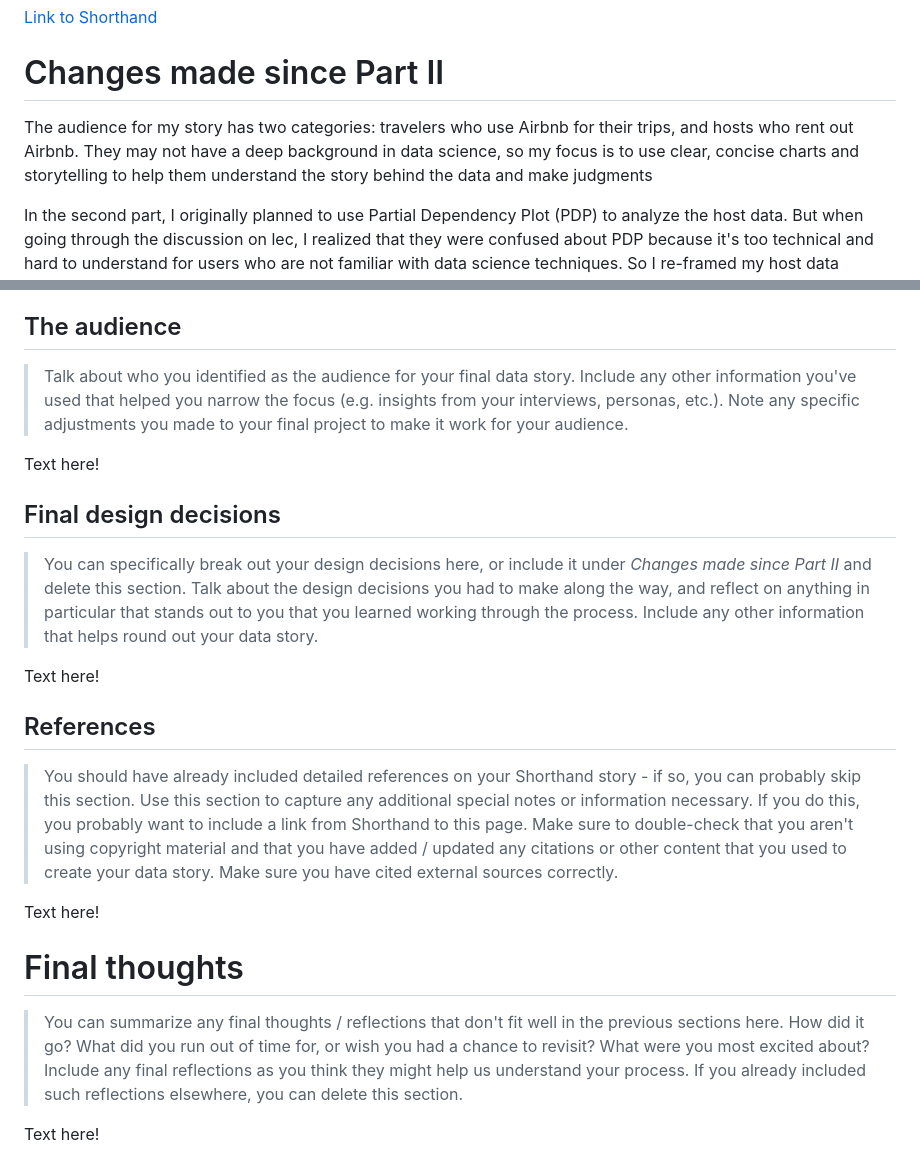
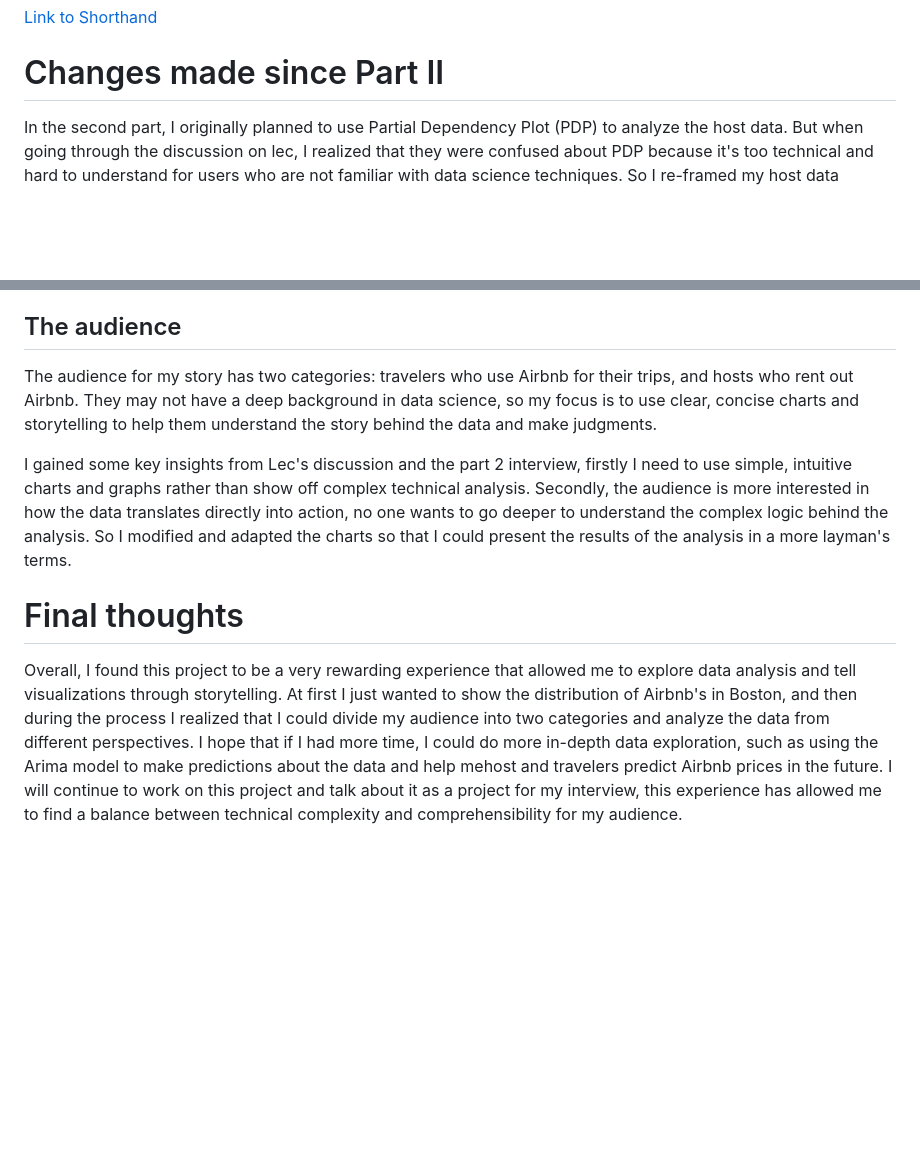
Before and after one commit to Ray1208xxxx/Ray-Zeng-Portfolio, a Markdown page: final-project-part-three.md, 2 parts joined by grey strips. Drawn GitHub-style; blank space fills up the shorter version.

```diff
--- a/final-project-part-three.md
+++ b/final-project-part-three.md
@@ -4,8 +4,6 @@
 [Link to Shorthand](https://carnegiemellon.shorthandstories.com/exploring-airbnb-market-dynamics-in-Boston/index.html)
 
 # Changes made since Part II
-The audience for my story has two categories: travelers who use Airbnb for their trips, and hosts who rent out Airbnb. They may not have a deep background in data science, so my focus is to use clear, concise charts and storytelling to help them understand the story behind the data and make judgments
-
 In the second part, I originally planned to use Partial Dependency Plot (PDP) to analyze the host data. But when going through the discussion on lec, I realized that they were confused about PDP because it's too technical and hard to understand for users who are not familiar with data science techniques. So I re-framed my host data analysis part and decided to use Annual Revenue to analyze landlord revenues, which would make it more understandable for my audience to understand what I was trying to convey.
 Code can be found in [View Resample.ipynb on nbviewer](https://nbviewer.org/github/Ray1208xxxx/Ray-Zeng-Portfolio/blob/main/resample.ipynb)
 
@@ -15,21 +13,11 @@ Secondly, I made changes to the box plot, I hadn't processed my data before so m
 
 
 ## The audience
-> Talk about who you identified as the audience for your final data story.  Include any other information you've used that helped you narrow the focus (e.g. insights from your interviews, personas, etc.).  Note any specific adjustments you made to your final project to make it work for your audience.
+The audience for my story has two categories: travelers who use Airbnb for their trips, and hosts who rent out Airbnb. They may not have a deep background in data science, so my focus is to use clear, concise charts and storytelling to help them understand the story behind the data and make judgments.
 
-Text here!
+I gained some key insights from Lec's discussion and the part 2 interview, firstly I need to use simple, intuitive charts and graphs rather than show off complex technical analysis. Secondly, the audience is more interested in how the data translates directly into action, no one wants to go deeper to understand the complex logic behind the analysis. So I modified and adapted the charts so that I could present the results of the analysis in a more layman's terms.
 
-## Final design decisions
-> You can specifically break out your design decisions here, or include it under *Changes made since Part II* and delete this section. Talk about the design decisions you had to make along the way, and reflect on anything in particular that stands out to you that you learned working through the process.  Include any other information that helps round out your data story.
 
-Text here!
-
-## References
-> You should have already included detailed references on your Shorthand story - if so, you can probably skip this section.  Use this section to capture any additional special notes or information necessary.  If you do this, you probably want to include a link from Shorthand to this page. Make sure to double-check that you aren't using copyright material and that you have added / updated any citations or other content that you used to create your data story.  Make sure you have cited external sources correctly.
-
-Text here!
 
 # Final thoughts
-> You can summarize any final thoughts / reflections that don't fit well in the previous sections here.  How did it go?  What did you run out of time for, or wish you had a chance to revisit?  What were you most excited about?  Include any final reflections as you think they might help us understand your process.  If you already included such reflections elsewhere, you can delete this section.
-
-Text here!
+Overall, I found this project to be a very rewarding experience that allowed me to explore data analysis and tell visualizations through storytelling. At first I just wanted to show the distribution of Airbnb's in Boston, and then during the process I realized that I could divide my audience into two categories and analyze the data from different perspectives. I hope that if I had more time, I could do more in-depth data exploration, such as using the Arima model to make predictions about the data and help mehost and travelers predict Airbnb prices in the future. I will continue to work on this project and talk about it as a project for my interview, this experience has allowed me to find a balance between technical complexity and comprehensibility for my audience.
```
